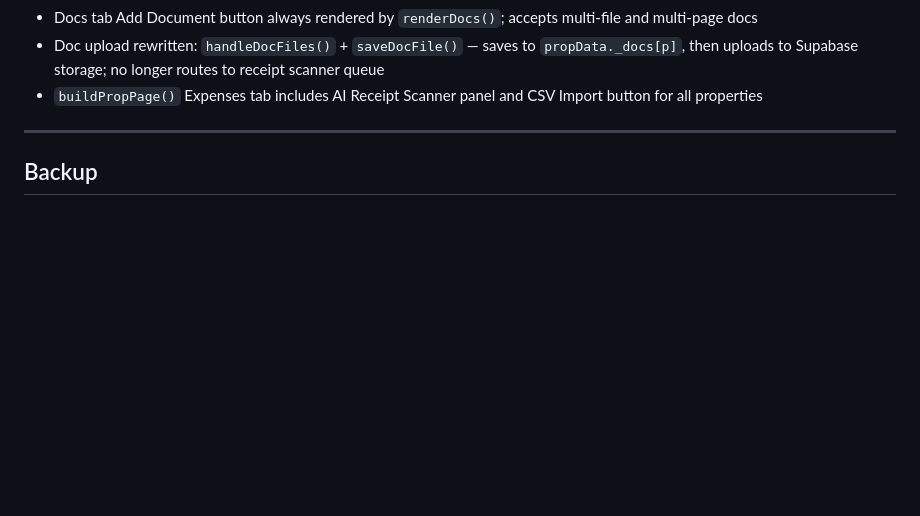
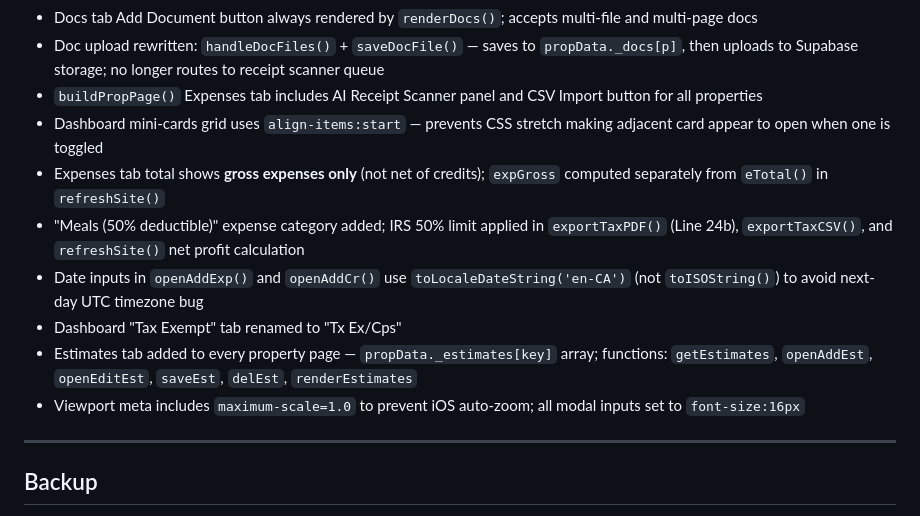
Before and after one commit to tml828/apex-homes, a Markdown page: CLAUDE.md, the part around the change. GitHub-like rendering; blank space fills up the shorter version.

Commit message:
Update CLAUDE.md with session changes

```diff
--- a/CLAUDE.md
+++ b/CLAUDE.md
@@ -206,6 +206,13 @@ Property keys are always lowercase, no spaces.
 - Docs tab Add Document button always rendered by `renderDocs()`; accepts multi-file and multi-page docs
 - Doc upload rewritten: `handleDocFiles()` + `saveDocFile()` — saves to `propData._docs[p]`, then uploads to Supabase storage; no longer routes to receipt scanner queue
 - `buildPropPage()` Expenses tab includes AI Receipt Scanner panel and CSV Import button for all properties
+- Dashboard mini-cards grid uses `align-items:start` — prevents CSS stretch making adjacent card appear to open when one is toggled
+- Expenses tab total shows **gross expenses only** (not net of credits); `expGross` computed separately from `eTotal()` in `refreshSite()`
+- "Meals (50% deductible)" expense category added; IRS 50% limit applied in `exportTaxPDF()` (Line 24b), `exportTaxCSV()`, and `refreshSite()` net profit calculation
+- Date inputs in `openAddExp()` and `openAddCr()` use `toLocaleDateString('en-CA')` (not `toISOString()`) to avoid next-day UTC timezone bug
+- Dashboard "Tax Exempt" tab renamed to "Tx Ex/Cps"
+- Estimates tab added to every property page — `propData._estimates[key]` array; functions: `getEstimates`, `openAddEst`, `openEditEst`, `saveEst`, `delEst`, `renderEstimates`
+- Viewport meta includes `maximum-scale=1.0` to prevent iOS auto-zoom; all modal inputs set to `font-size:16px`
 
 ---
 
```
